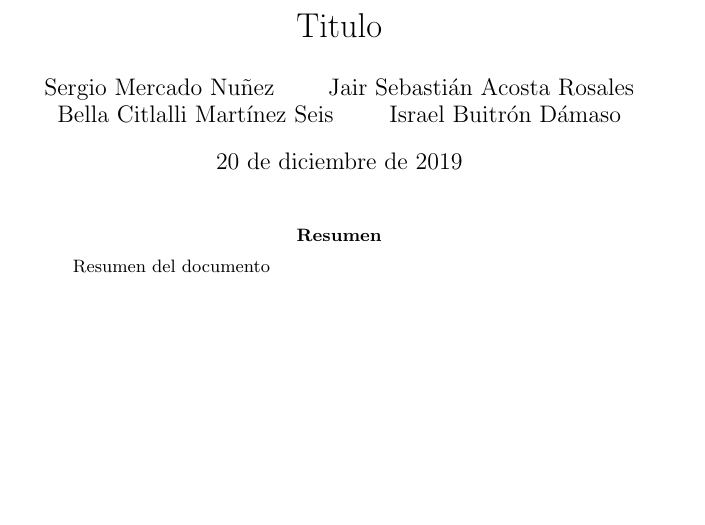
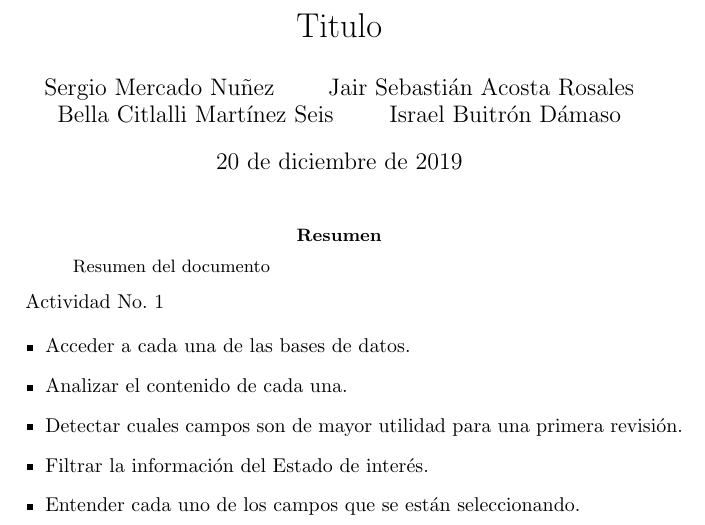
Before and after one commit to jSebastianAR/TT2019B082-reportes, a LaTeX paper (reporte1.tex): part of the page, cut so that both start at the same text, the shorter picture padded with empty space. Compiled offline with pdfLaTeX.

Commit message:
Resumen de actividad no.1 agregada

```diff
--- a/reporte1.tex
+++ b/reporte1.tex
@@ -22,6 +22,15 @@ Israel Buitr\'on D\'amaso
   Resumen del documento
 \end{abstract}
 
+Actividad No. 1
+
+\begin{itemize}
+\item Acceder a cada una de las bases de datos.
+\item Analizar el contenido de cada una.
+\item Detectar cuales campos son de mayor utilidad para una primera revisi\'on.
+\item Filtrar la informaci\'on del Estado de inter\'es.
+\item Entender cada uno de los campos que se est\'an seleccionando.
+\end{itemize}
 
 
 \end{document}
```
